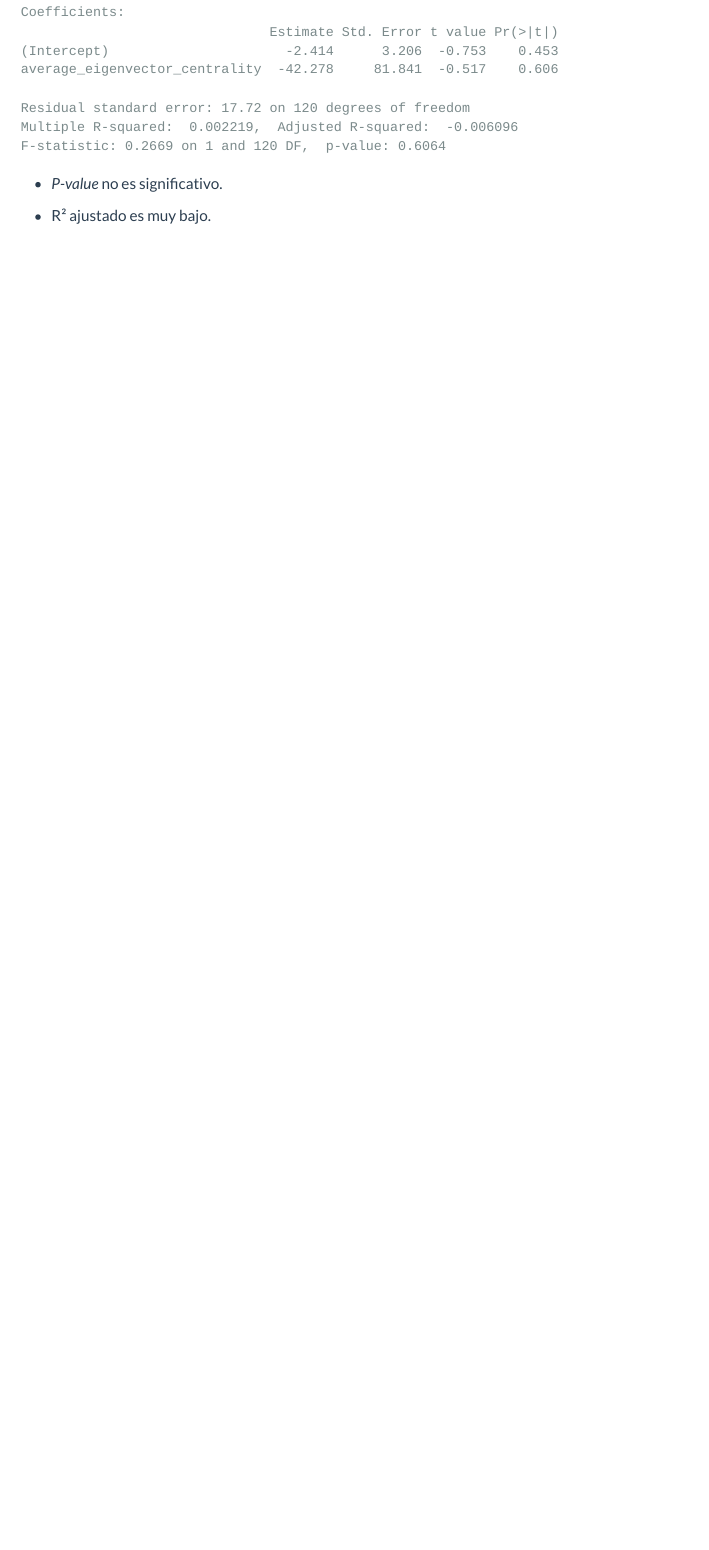
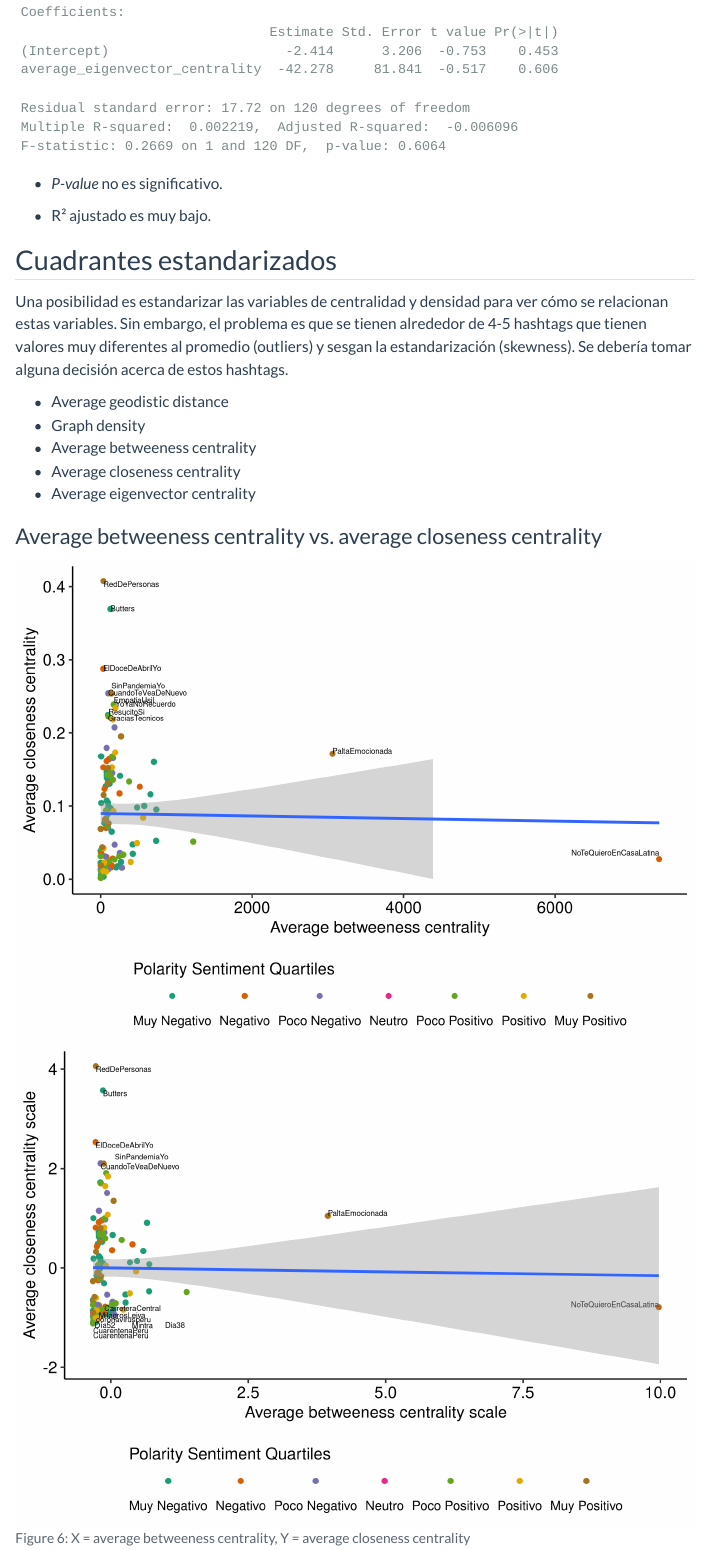
Before and after one commit to aito123/proyecto1, a Quarto document (2_exploracion.qmd): the page in a window 1100 px wide, from 8240 px down. Rendered offline with R 4.5, knitr and Pandoc in place of Quarto, with nearby package versions; some code elsewhere in the file could not run offline; menus at the side of the page are left out.

Commit message:
Initial commit

````diff
--- a/2_exploracion.qmd
+++ b/2_exploracion.qmd
@@ -408,3 +408,84 @@ hashtags %>%
 sentimiento_general_percent_percent
 
 ```
+
+## Cuadrantes estandarizados
+
+Una posibilidad es estandarizar las variables de centralidad y densidad para ver cómo se relacionan estas variables. Sin embargo, el problema es que se tienen alrededor de 4-5 hashtags que tienen valores muy diferentes al promedio (outliers) y sesgan la estandarización (skewness). Se debería tomar alguna decisión acerca de estos hashtags.
+
+-   Average geodistic distance
+-   Graph density
+-   Average betweeness centrality
+-   Average closeness centrality
+-   Average eigenvector centrality
+
+### Average betweeness centrality vs. average closeness centrality
+
+```{r}
+#| label: fig-estandar1
+#| fig-cap: X = average betweeness centrality, Y = average closeness centrality
+#| fig-subcap:
+#| - Sin estandarización
+#| - Con estandarización
+#| layout-nrow: 1
+#| column: screen-inset
+#| dpi: 600
+
+hashtags1<-
+  hashtags %>%
+  mutate(
+    across(c(average_geodesic_distance, graph_density, average_betweenness_centrality, average_closeness_centrality, average_eigenvector_centrality), .fns = list(scale = scale), .names = "{.col}_{.fn}")
+  )
+
+# sin estandar
+hashtags %>%
+  ggplot(aes(average_betweenness_centrality, average_closeness_centrality)) +
+  geom_point(aes(color = cuartiles_de_sentimiento_polaridad)) +
+  geom_text(
+    data = . %>% filter(average_betweenness_centrality > 2500 | average_closeness_centrality > 0.22),
+    aes(label = hashtag),
+    size = 2,
+    vjust="inward",hjust="inward",
+    nudge_x = c(0, 0, 0, 0, 0, 0, 0, 0, 0, 0 ,0 ),
+    nudge_y = c(0.005, 0, 0.005, 0.005, 0.005, 0.01, 0.01, 0.01, 0.015, 0 ,0 )
+  ) +
+  ylim(0, NA) +
+  geom_smooth(method='lm') +
+  scale_color_brewer(palette = "Dark2") +
+  ggpubr::theme_pubr() +
+  xlab("Average betweeness centrality") +
+  ylab("Average closeness centrality") +
+  theme(
+    legend.position = "bottom"
+  ) +
+  guides(colour = guide_legend(title = "Polarity Sentiment Quartiles", title.position = "top", label.position = "bottom", nrow = 1))
+
+
+
+
+# con estandar
+hashtags1 %>%
+  ggplot(aes(average_betweenness_centrality_scale, average_closeness_centrality_scale)) +
+  geom_point(aes(color = cuartiles_de_sentimiento_polaridad)) +
+  geom_text(
+    data = . %>% filter(average_betweenness_centrality_scale > 2.5 | average_closeness_centrality_scale > 2 | average_closeness_centrality_scale < -1),
+    aes(label = hashtag),
+    size = 2,
+    vjust="inward",hjust="inward",
+    nudge_x = c(0, 0.2, 0, 0, 0, 0.7, 1.3, 0, 0, 0 ,0 ),
+    nudge_y = c(0, 0.2, 0, 0, 0, -0.2, -0.2, 0,-0.2, -0.15 ,-0.3 )
+  ) +
+  geom_smooth(method='lm') +
+  scale_color_brewer(palette = "Dark2") +
+  ggpubr::theme_pubr() +
+  xlab("Average betweeness centrality scale") +
+  ylab("Average closeness centrality scale") +
+  theme(
+    legend.position = "bottom"
+  ) +
+  guides(colour = guide_legend(title = "Polarity Sentiment Quartiles", title.position = "top", label.position = "bottom", nrow = 1))
+
+
+
+
+```
````
Also changed, not shown: epa_diamond_plot.png (added), 7 other files.
